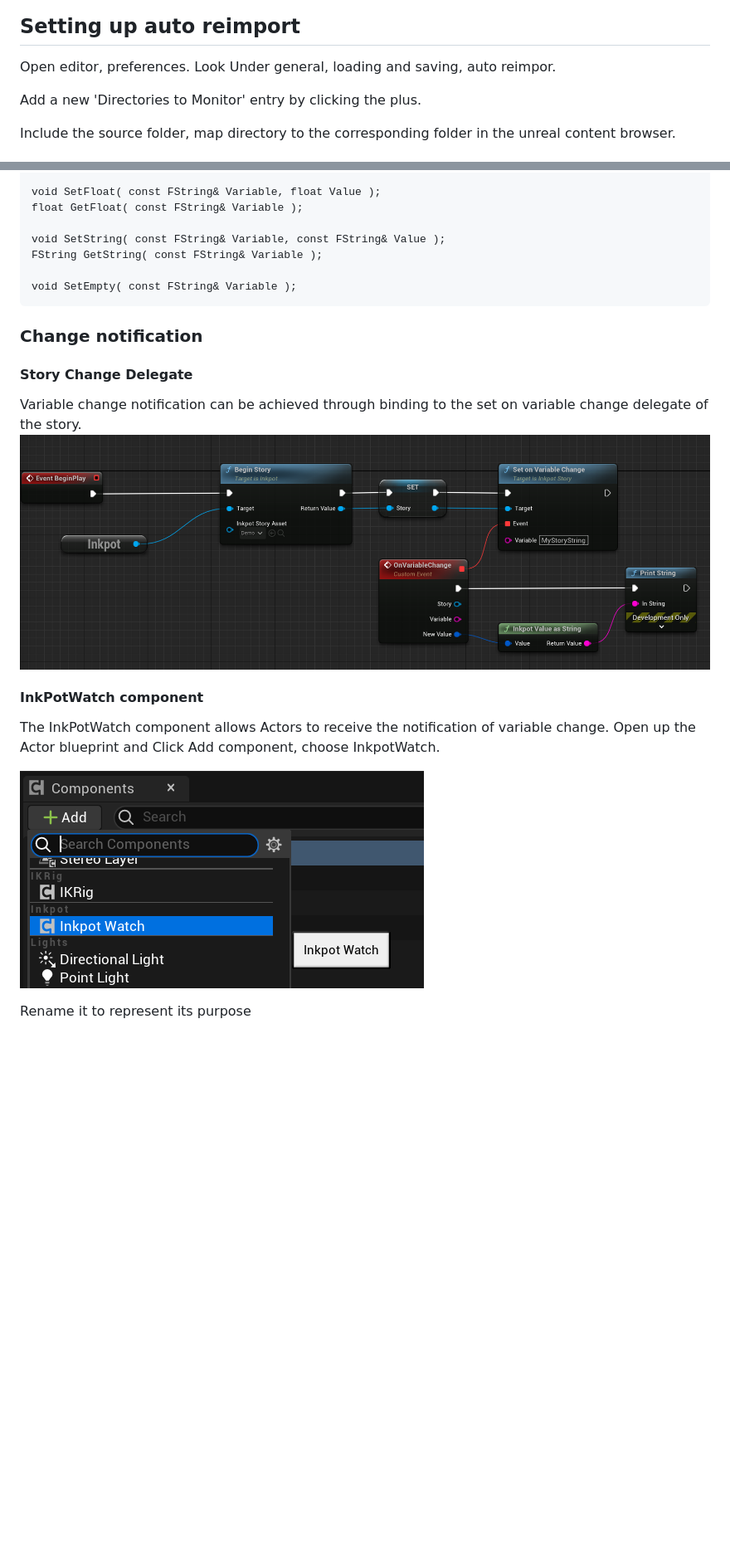
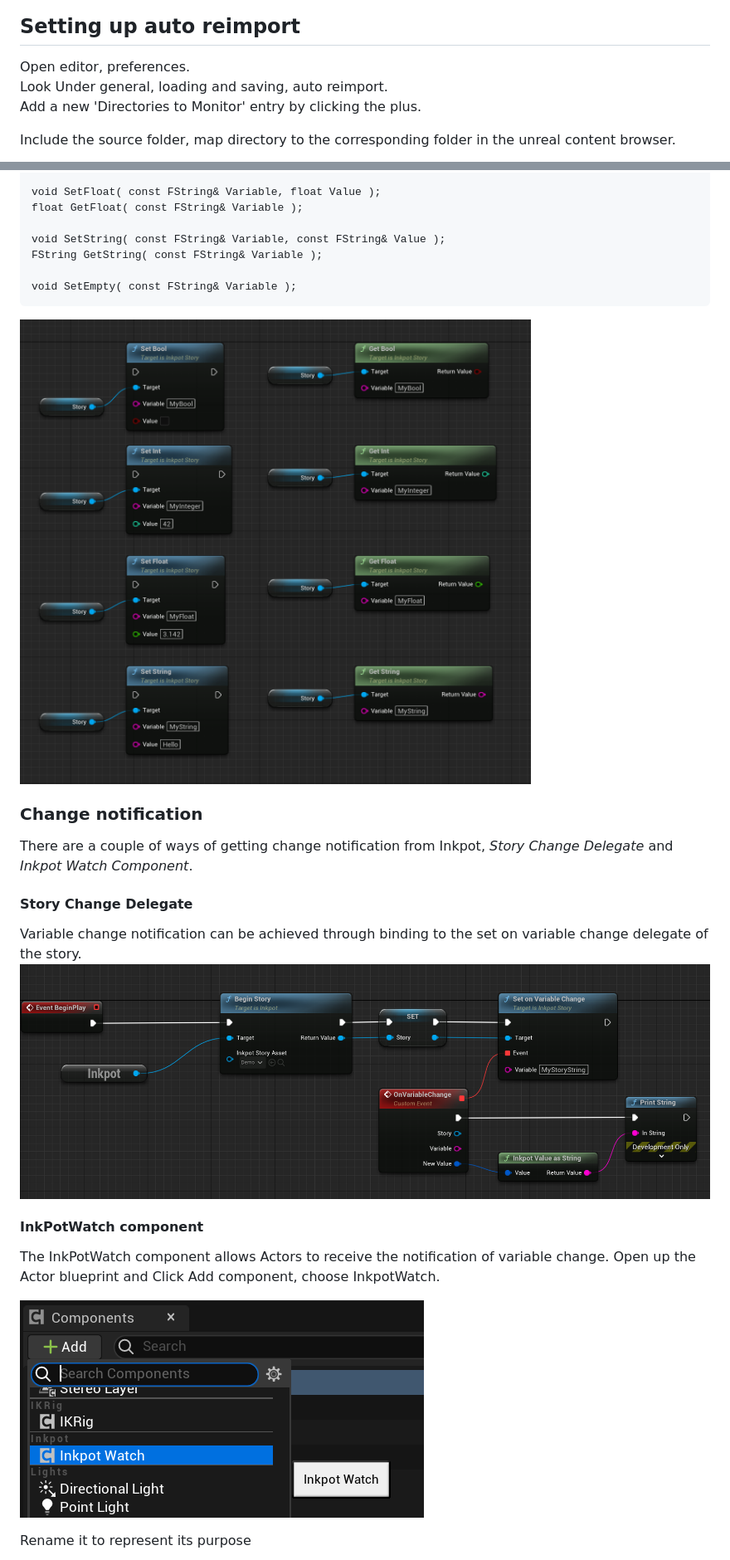
Before and after one commit to The-Chinese-Room/InkpotDemo, a Markdown page: Documentation/InkpotDemo.md, 2 parts joined by grey strips. Shown at 83% size. Rendered like a GitHub page; pictures changed too: Documentation/images/StorySetNGet.png (added); blank space fills up the shorter version.

```diff
--- a/Documentation/InkpotDemo.md
+++ b/Documentation/InkpotDemo.md
@@ -11,10 +11,9 @@ The will create the InkpotStoryAsset, that contains the compiled JSON source.
 ![DragFile](images/DragFile.png)
 
 ## Setting up auto reimport
-Open editor, preferences.
-Look Under general, loading and saving, auto reimpor.
-
-Add a new 'Directories to Monitor' entry by clicking the plus.
+Open editor, preferences.<br>
+Look Under general, loading and saving, auto reimport.<br>
+Add a new 'Directories to Monitor' entry by clicking the plus.<br>
 
 Include the source folder, map directory to the corresponding folder in the unreal content browser.
 
@@ -110,6 +108,11 @@ Alternatively, values can be set directly through the InkpotStory object using o
 
 	void SetEmpty( const FString& Variable );
 
+![Alt text](images/StorySetNGet.png)
+
+
 ### Change notification
+There are a couple of ways of getting change notification from Inkpot, *Story Change Delegate* and *Inkpot Watch Component*.
+
 #### Story Change Delegate
 Variable change notification can be achieved through binding to the set on variable change delegate of the story.
```
Also changed, not shown: other parts of Documentation/InkpotDemo.md (+41 -25 lines).
